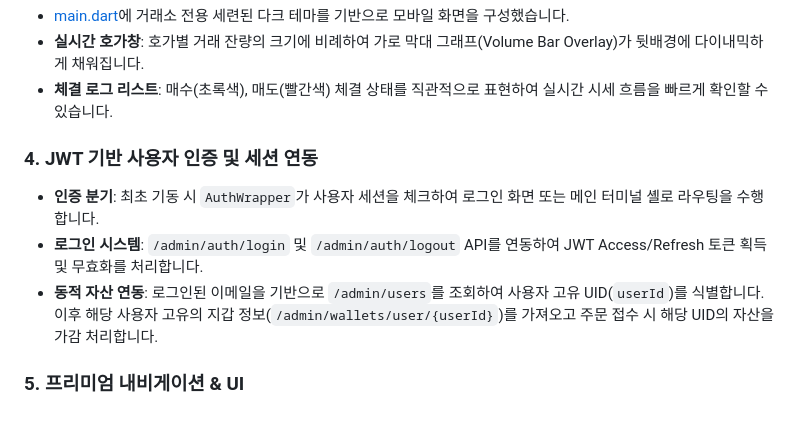
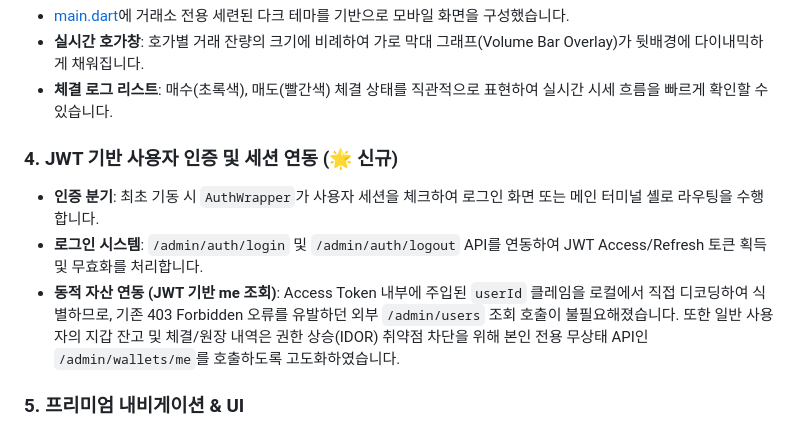
Before and after one commit to kangilc/exchange_be, a Markdown page: mobile-user/README.md, the part around the change. Drawn GitHub-style.

```diff
--- a/mobile-user/README.md
+++ b/mobile-user/README.md
@@ -18,10 +18,10 @@ JavaF 고성능 매칭 엔진과 실시간 웹소켓 게이트웨이에 연동
 - **실시간 호가창**: 호가별 거래 잔량의 크기에 비례하여 가로 막대 그래프(Volume Bar Overlay)가 뒷배경에 다이내믹하게 채워집니다.
 - **체결 로그 리스트**: 매수(초록색), 매도(빨간색) 체결 상태를 직관적으로 표현하여 실시간 시세 흐름을 빠르게 확인할 수 있습니다.
 
-### 4. JWT 기반 사용자 인증 및 세션 연동
+### 4. JWT 기반 사용자 인증 및 세션 연동 (🌟 신규)
 - **인증 분기**: 최초 기동 시 `AuthWrapper`가 사용자 세션을 체크하여 로그인 화면 또는 메인 터미널 셸로 라우팅을 수행합니다.
 - **로그인 시스템**: `/admin/auth/login` 및 `/admin/auth/logout` API를 연동하여 JWT Access/Refresh 토큰 획득 및 무효화를 처리합니다.
-- **동적 자산 연동**: 로그인된 이메일을 기반으로 `/admin/users`를 조회하여 사용자 고유 UID(`userId`)를 식별합니다. 이후 해당 사용자 고유의 지갑 정보(`/admin/wallets/user/{userId}`)를 가져오고 주문 접수 시 해당 UID의 자산을 가감 처리합니다.
+- **동적 자산 연동 (JWT 기반 me 조회)**: Access Token 내부에 주입된 `userId` 클레임을 로컬에서 직접 디코딩하여 식별하므로, 기존 403 Forbidden 오류를 유발하던 외부 `/admin/users` 조회 호출이 불필요해졌습니다. 또한 일반 사용자의 지갑 잔고 및 체결/원장 내역은 권한 상승(IDOR) 취약점 차단을 위해 본인 전용 무상태 API인 `/admin/wallets/me`를 호출하도록 고도화하였습니다.
 
 ### 5. 프리미엄 내비게이션 & UI
 - **하단 탭 내비게이션 (BottomNavigationBar)**: 모바일 전용의 3단 탭 인터페이스를 제공합니다:
```
Also changed, not shown: README.md (+5 -0 lines).
